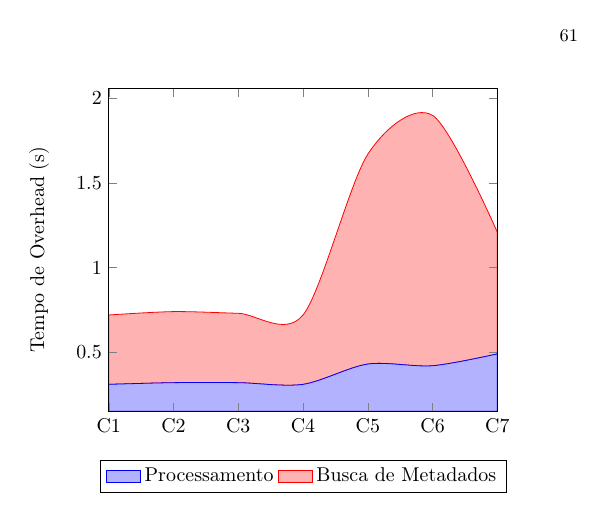
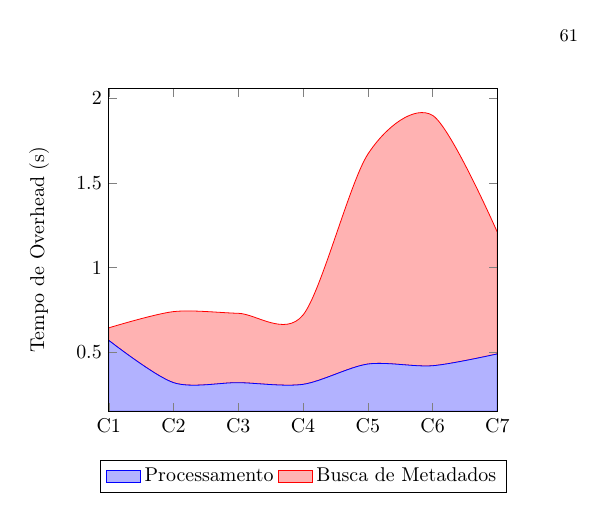
Before and after one commit to mateusmaso/thesis, a LaTeX document (index.tex, which reads capitulos/resultados/index.tex): page 63 of 70. Compiled offline with pdfLaTeX; a LaTeX package or settings file that is missing is left out; a missing bibliography style is replaced by a similar one.

Commit message:
Update on Overleaf.

```diff
--- a/capitulos/resultados/index.tex
+++ b/capitulos/resultados/index.tex
@@ -114,10 +114,10 @@
         symbolic x coords={C1,C2,C3,C4,C5,C6,C7},
 		enlarge x limits=false]
 	\addplot coordinates
-		{(C1,0.31) (C2,0.32) (C3,0.32) (C4,0.31) (C5,0.43) (C6,0.42) (C7,0.49)}
+		{(C1,0.57) (C2,0.32) (C3,0.32) (C4,0.31) (C5,0.43) (C6,0.42) (C7,0.49)}
 		\closedcycle;
 	\addplot coordinates
-		{(C1,0.41) (C2,0.42) (C3,0.41) (C4,0.41) (C5,1.24) (C6,1.48) (C7,0.72)}
+		{(C1,0.074) (C2,0.42) (C3,0.41) (C4,0.41) (C5,1.24) (C6,1.48) (C7,0.72)}
 		\closedcycle;
     \legend{Processamento,Busca de Metadados}
 	\end{axis}
```
